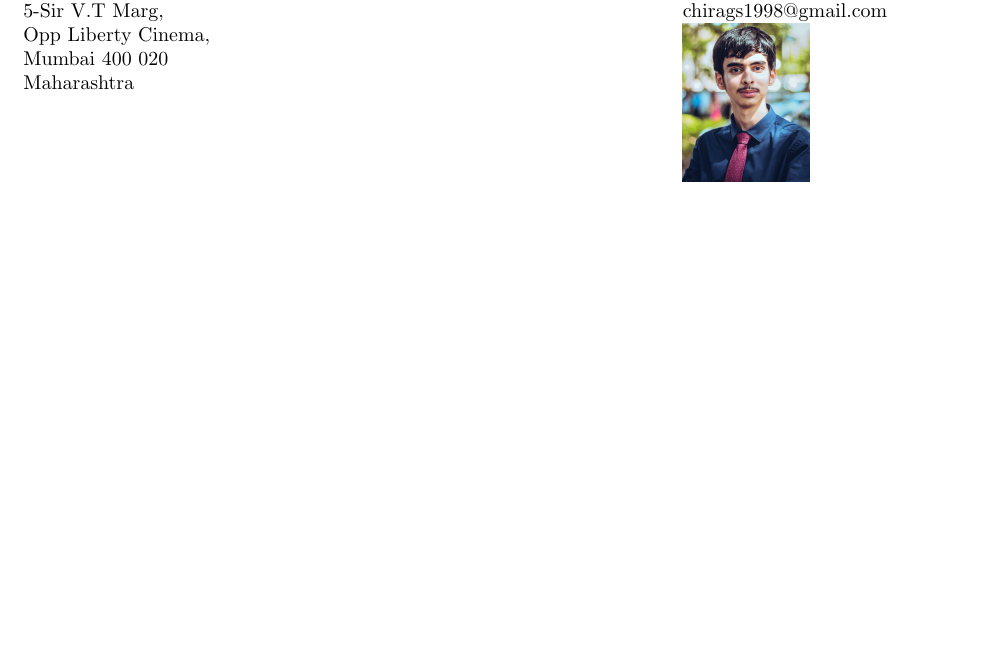
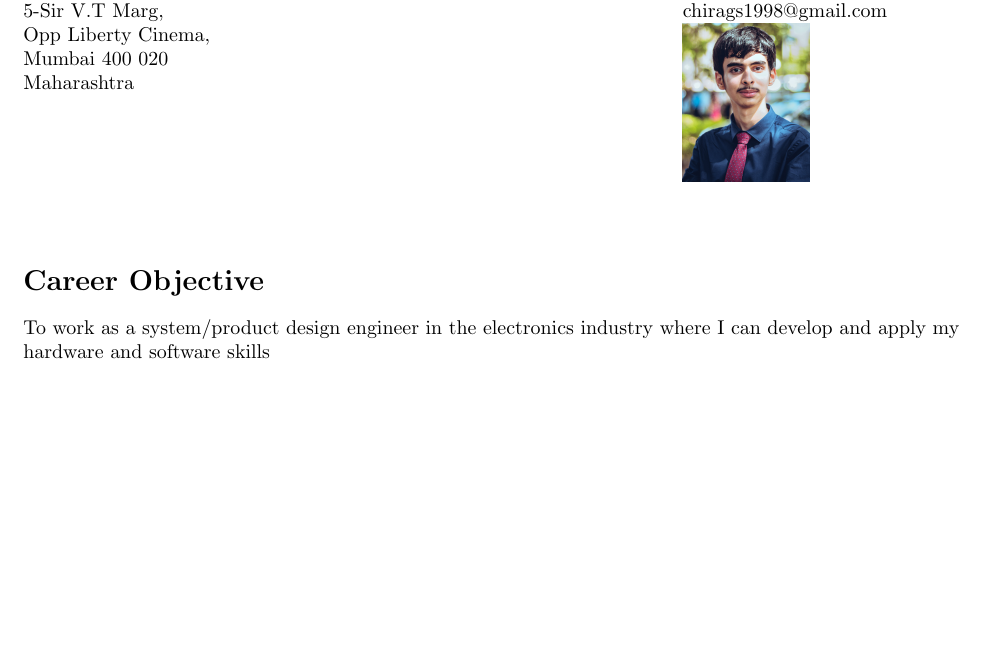
Before and after one commit to chirags98/Chirag_Resume, a LaTeX CV (Chirag_Resume/Resume.tex): part of the page, cut so that both start at the same text, the shorter picture padded with empty space. Compiled offline with pdfLaTeX.

Commit message:
This commit added the Career objectives to the resume

```diff
--- a/Chirag_Resume/Resume.tex
+++ b/Chirag_Resume/Resume.tex
@@ -37,4 +37,7 @@
 		\includegraphics[scale =.1]{photo.jpg}
 	}
 
+	\section*{Career Objective}
+	To work as a system/product design engineer in the electronics industry where I can develop and apply my hardware and software skills
+
 \end{document}
```
Also changed, not shown: Chirag_Resume/Resume.pdf, 2 other files.
